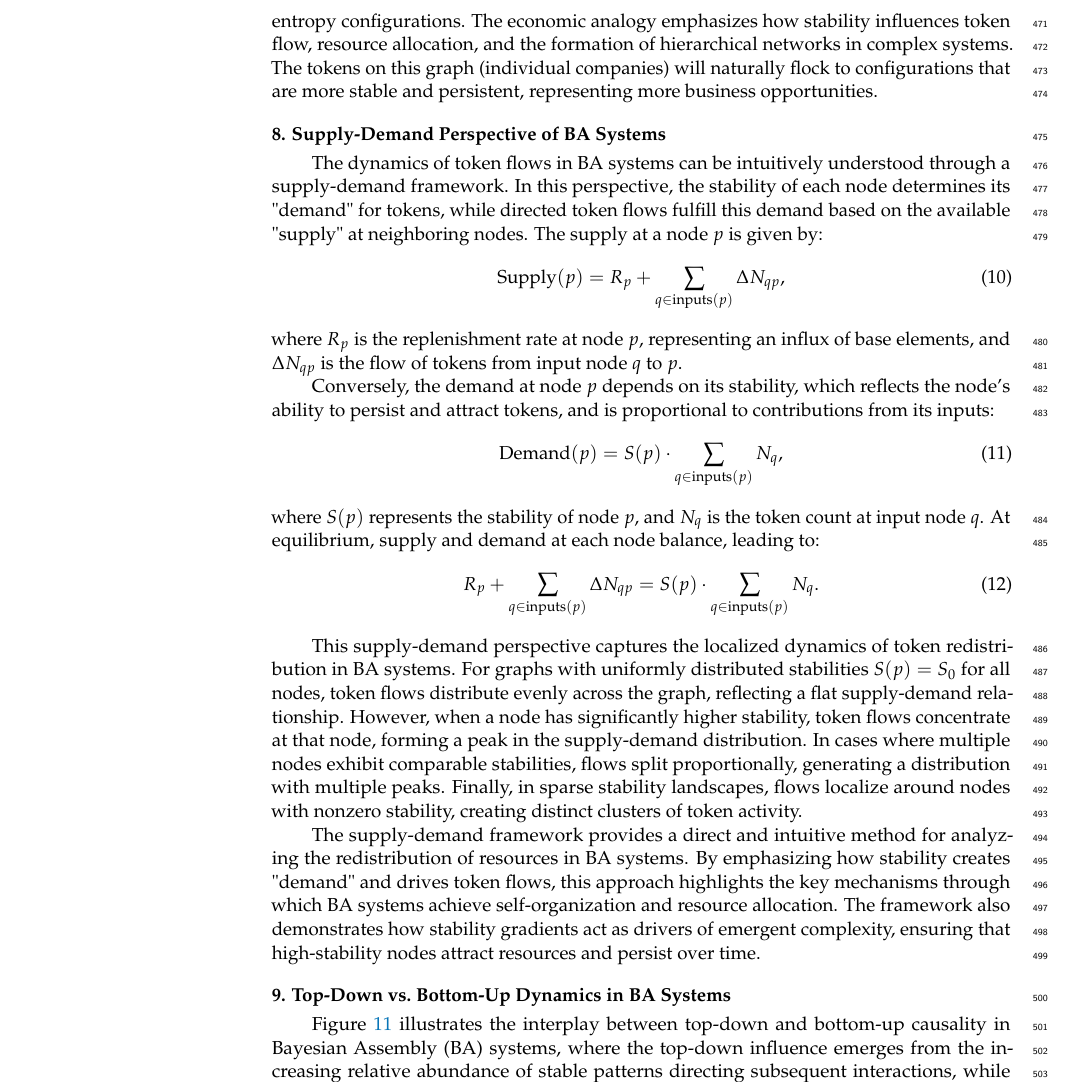
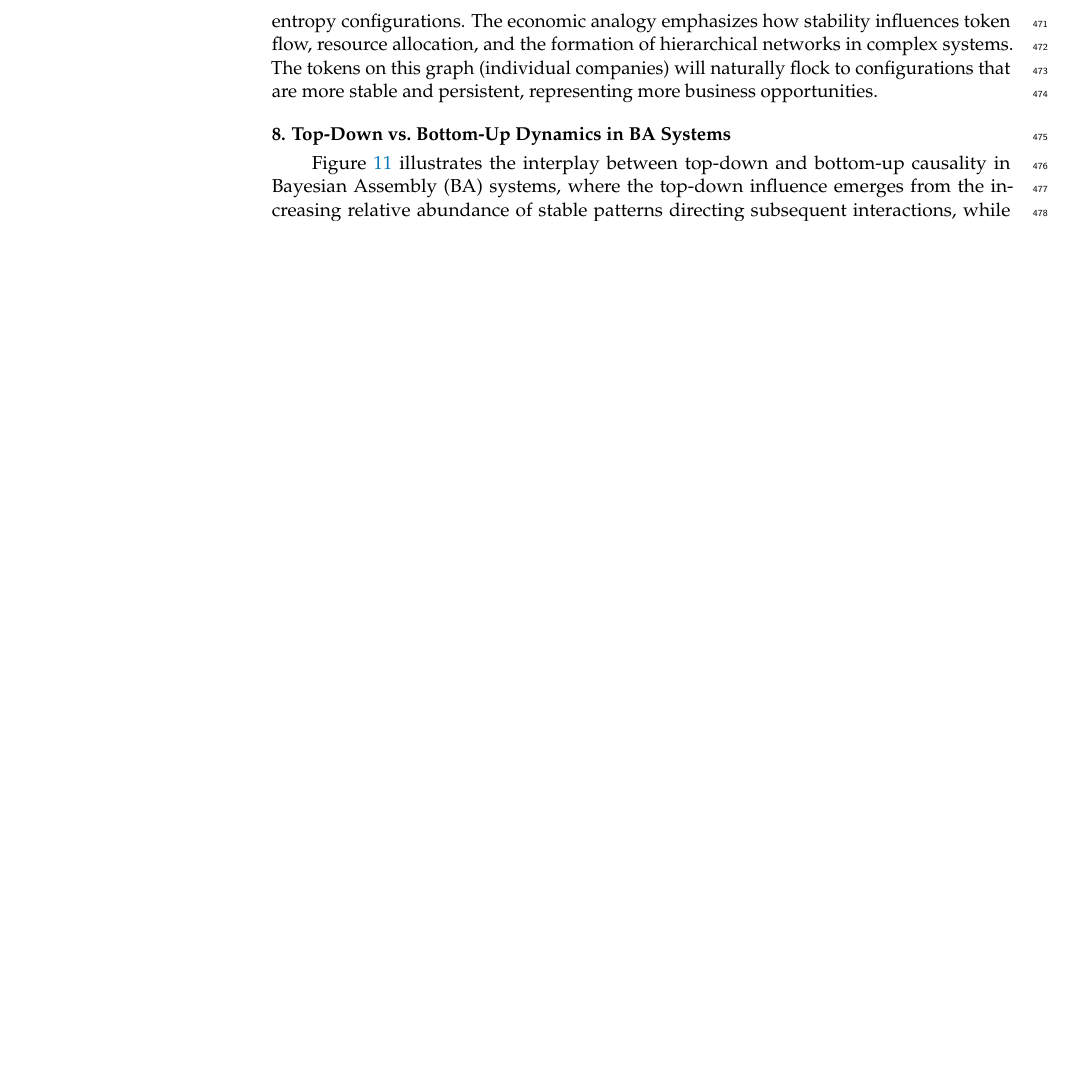
Before and after one commit to danadler-dev/MDPI-BA-Paper, a LaTeX paper (main.tex): part of page 14 of 17 before the commit and part of page 14 of 16 after it, cut so that both start at the same text, the shorter picture padded with empty space. Compiled offline with pdfLaTeX.

Commit message:
remove the supply/demand section which is not adding any substance

```diff
--- a/main.tex
+++ b/main.tex
@@ -378,29 +378,6 @@ This example illustrates a Bayesian Assembly (BA) system applied to an economic
 
 Stable nodes, such as \( AB \) (manufacturer-retailer) and \( ABBC \) (retail-driven networks), act as attractors, accumulating resources (tokens) over generations. Less stable nodes, including failed ventures (\( S=0 \)), dissipate quickly, redistributing tokens to more viable configurations. This process mirrors the dynamics of BA systems, where selection amplifies stable patterns and suppresses randomness, driving the emergence of structured, low-entropy configurations. The economic analogy emphasizes how stability influences token flow, resource allocation, and the formation of hierarchical networks in complex systems. The tokens on this graph (individual companies) will naturally flock to configurations that are more stable and persistent, representing more business opportunities.
 
-
-\section{Supply-Demand Perspective of BA Systems}
-
-The dynamics of token flows in BA systems can be intuitively understood through a supply-demand framework. In this perspective, the stability of each node determines its "demand" for tokens, while directed token flows fulfill this demand based on the available "supply" at neighboring nodes. The supply at a node \( p \) is given by:
-\begin{equation}
-\text{Supply}(p) = R_p + \sum_{q \in \text{inputs}(p)} \Delta N_{qp},
-\end{equation}
-where \( R_p \) is the replenishment rate at node \( p \), representing an influx of base elements, and \( \Delta N_{qp} \) is the flow of tokens from input node \( q \) to \( p \).
-
-Conversely, the demand at node \( p \) depends on its stability, which reflects the node’s ability to persist and attract tokens, and is proportional to contributions from its inputs:
-\begin{equation}
-\text{Demand}(p) = S(p) \cdot \sum_{q \in \text{inputs}(p)} N_q,
-\end{equation}
-where \( S(p) \) represents the stability of node \( p \), and \( N_q \) is the token count at input node \( q \). At equilibrium, supply and demand at each node balance, leading to:
-\begin{equation}
-R_p + \sum_{q \in \text{inputs}(p)} \Delta N_{qp} = S(p) \cdot \sum_{q \in \text{inputs}(p)} N_q.
-\end{equation}
-
-This supply-demand perspective captures the localized dynamics of token redistribution in BA systems. For graphs with uniformly distributed stabilities \( S(p) = S_0 \) for all nodes, token flows distribute evenly across the graph, reflecting a flat supply-demand relationship. However, when a node has significantly higher stability, token flows concentrate at that node, forming a peak in the supply-demand distribution. In cases where multiple nodes exhibit comparable stabilities, flows split proportionally, generating a distribution with multiple peaks. Finally, in sparse stability landscapes, flows localize around nodes with nonzero stability, creating distinct clusters of token activity.
-
-The supply-demand framework provides a direct and intuitive method for analyzing the redistribution of resources in BA systems. By emphasizing how stability creates "demand" and drives token flows, this approach highlights the key mechanisms through which BA systems achieve self-organization and resource allocation. The framework also demonstrates how stability gradients act as drivers of emergent complexity, ensuring that high-stability nodes attract resources and persist over time.
-
-
 \section{Top-Down vs.\ Bottom-Up Dynamics in BA Systems}
 \label{sec:topdown-bottomup}
 
```
